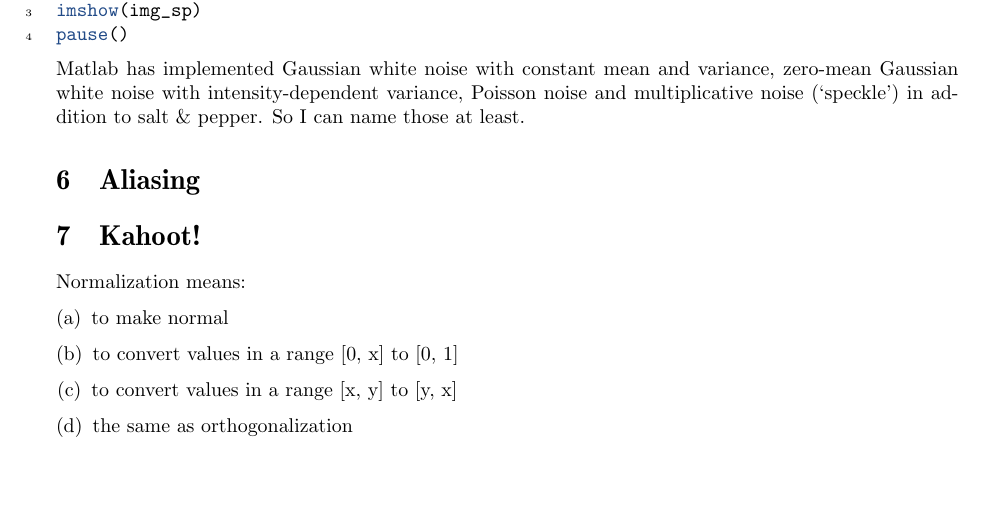
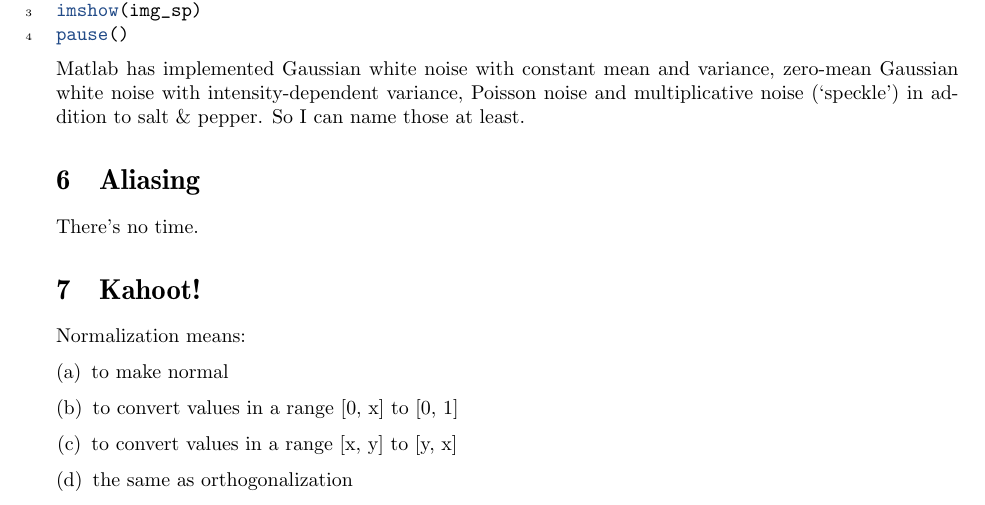
Before and after one commit to otron/TDT4195-h2014, a LaTeX document (image-lab/01/report/head/head.tex, which reads image-lab/01/report/body/body.tex): part of page 3 of 3, cut so that both start at the same text, the shorter picture padded with empty space. Compiled offline with pdfLaTeX.

Commit message:
ilab-01 no time to do ex6

```diff
--- a/image-lab/01/report/body/body.tex
+++ b/image-lab/01/report/body/body.tex
@@ -57,6 +57,7 @@ Matlab has implemented Gaussian white noise with constant mean and variance, zer
 So I can name those at least.
 
 \section{Aliasing}
+There's no time.
 
 
 \section{Kahoot!}
```
Also changed, not shown: image-lab/01/code/exercise06.m (added, +1 -0 lines).
